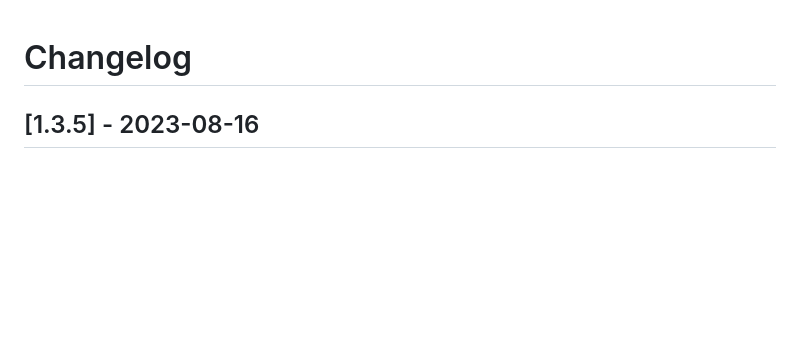
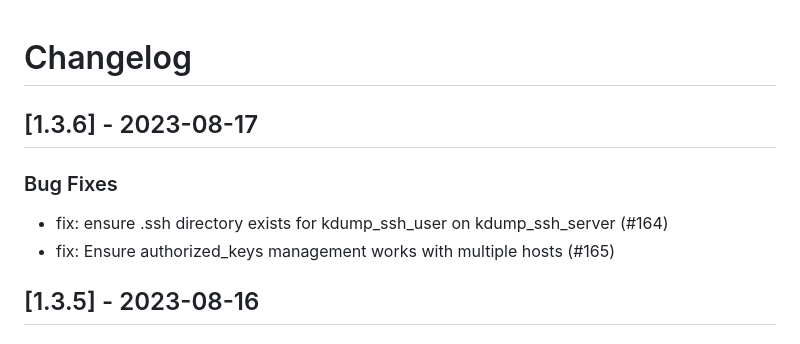
Before and after one commit to linux-system-roles/kdump, a Markdown page: CHANGELOG.md, the part around the change. Rendered like a GitHub page; blank space fills up the shorter version.

Commit message:
docs(changelog): version 1.3.6 [citest skip]
Create changelog update and release for version 1.3.6

Signed-off-by: Rich Megginson <rmeggins@redhat.com>

```diff
--- a/CHANGELOG.md
+++ b/CHANGELOG.md
@@ -1,5 +1,13 @@
 Changelog
 =========
+
+[1.3.6] - 2023-08-17
+--------------------
+
+### Bug Fixes
+
+- fix: ensure .ssh directory exists for kdump_ssh_user on kdump_ssh_server (#164)
+- fix: Ensure authorized_keys management works with multiple hosts (#165)
 
 [1.3.5] - 2023-08-16
 --------------------
```
